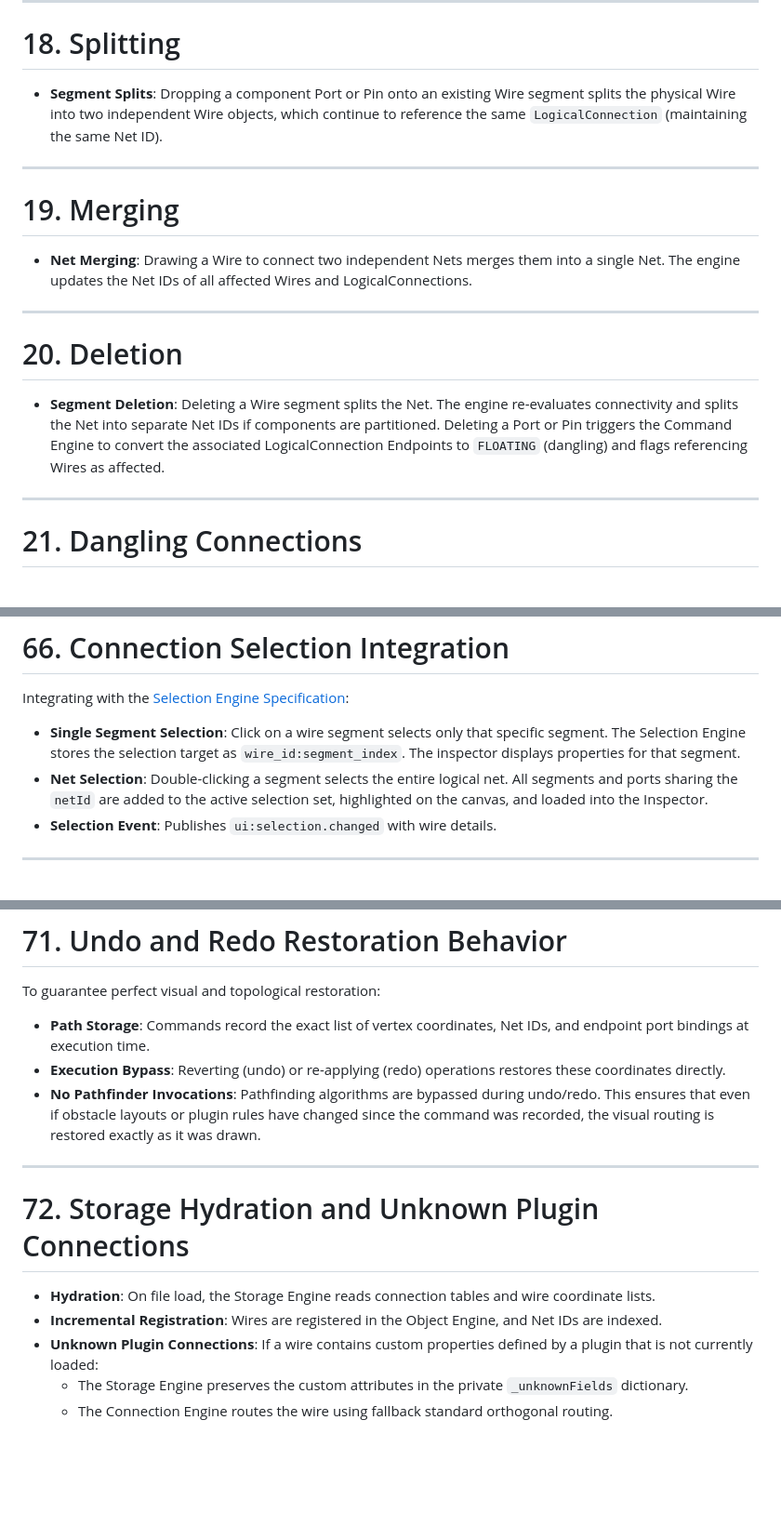
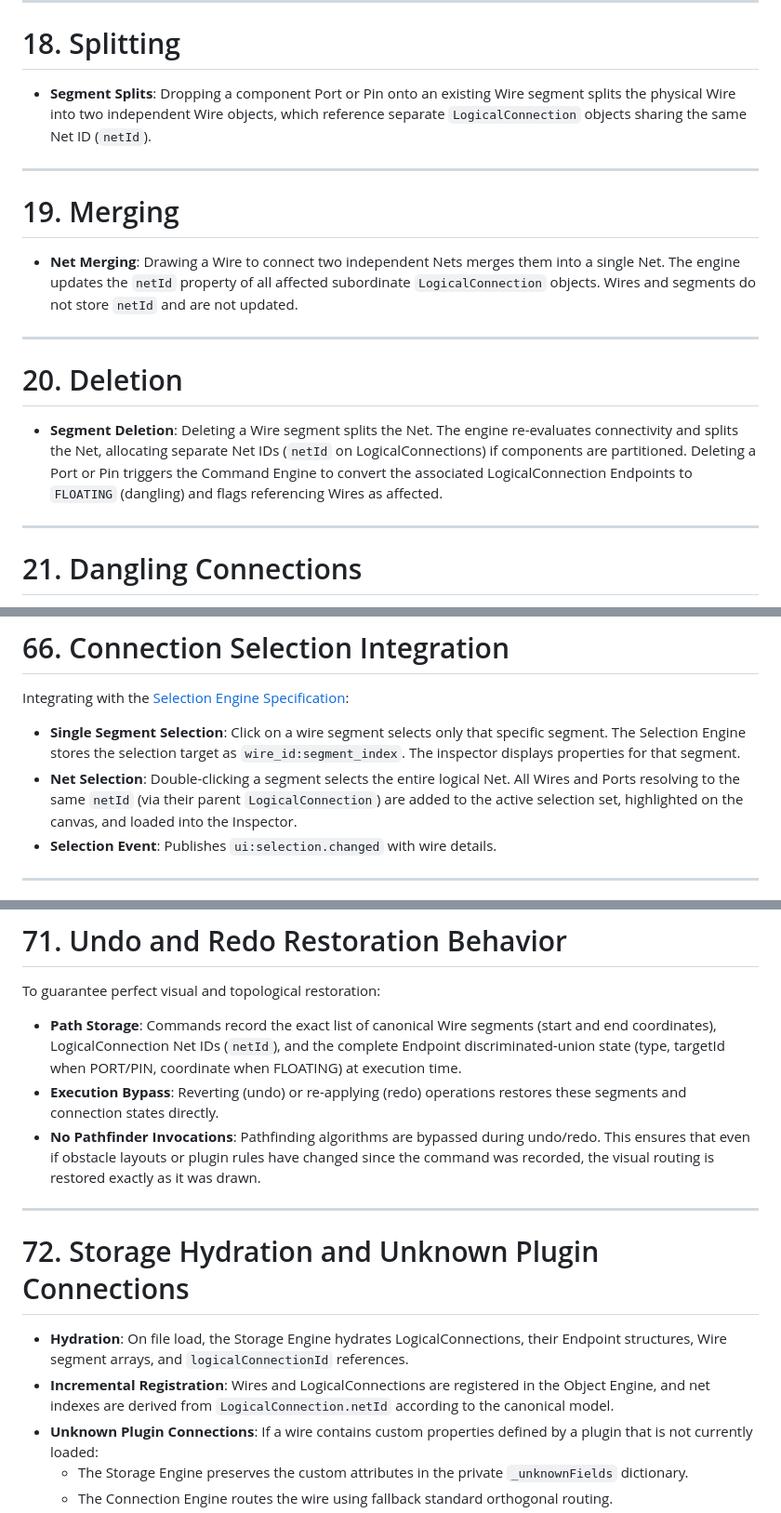
Before and after one commit to mcturan/tinc-workbench, a Markdown page: docs/specifications/connection-wire-engine.md, 3 parts joined by grey strips. Shown at 93% size. Drawn GitHub-style; blank space fills up the shorter version.

```diff
--- a/docs/specifications/connection-wire-engine.md
+++ b/docs/specifications/connection-wire-engine.md
@@ -129,19 +129,19 @@ The Connection and Wire Engine is the core subsystem responsible for path routin
 
 # 18. Splitting
 
-- **Segment Splits**: Dropping a component Port or Pin onto an existing Wire segment splits the physical Wire into two independent Wire objects, which continue to reference the same `LogicalConnection` (maintaining the same Net ID).
+- **Segment Splits**: Dropping a component Port or Pin onto an existing Wire segment splits the physical Wire into two independent Wire objects, which reference separate `LogicalConnection` objects sharing the same Net ID (`netId`).
 
 ---
 
 # 19. Merging
 
-- **Net Merging**: Drawing a Wire to connect two independent Nets merges them into a single Net. The engine updates the Net IDs of all affected Wires and LogicalConnections.
+- **Net Merging**: Drawing a Wire to connect two independent Nets merges them into a single Net. The engine updates the `netId` property of all affected subordinate `LogicalConnection` objects. Wires and segments do not store `netId` and are not updated.
 
 ---
 
 # 20. Deletion
 
-- **Segment Deletion**: Deleting a Wire segment splits the Net. The engine re-evaluates connectivity and splits the Net into separate Net IDs if components are partitioned. Deleting a Port or Pin triggers the Command Engine to convert the associated LogicalConnection Endpoints to `FLOATING` (dangling) and flags referencing Wires as affected.
+- **Segment Deletion**: Deleting a Wire segment splits the Net. The engine re-evaluates connectivity and splits the Net, allocating separate Net IDs (`netId` on LogicalConnections) if components are partitioned. Deleting a Port or Pin triggers the Command Engine to convert the associated LogicalConnection Endpoints to `FLOATING` (dangling) and flags referencing Wires as affected.
 
 ---
 
@@ -649,7 +647,7 @@ To prevent wire paths from building up redundant coordinates during layout chang
 
 Integrating with the [Selection Engine Specification](selection-engine.md):
 - **Single Segment Selection**: Click on a wire segment selects only that specific segment. The Selection Engine stores the selection target as `wire_id:segment_index`. The inspector displays properties for that segment.
-- **Net Selection**: Double-clicking a segment selects the entire logical net. All segments and ports sharing the `netId` are added to the active selection set, highlighted on the canvas, and loaded into the Inspector.
+- **Net Selection**: Double-clicking a segment selects the entire logical Net. All Wires and Ports resolving to the same `netId` (via their parent `LogicalConnection`) are added to the active selection set, highlighted on the canvas, and loaded into the Inspector.
 - **Selection Event**: Publishes `ui:selection.changed` with wire details.
 
 ---
@@ -702,16 +700,16 @@ During wire drawing and editing, cursor coordinates are aligned to nearby target
 # 71. Undo and Redo Restoration Behavior
 
 To guarantee perfect visual and topological restoration:
-- **Path Storage**: Commands record the exact list of vertex coordinates, Net IDs, and endpoint port bindings at execution time.
-- **Execution Bypass**: Reverting (undo) or re-applying (redo) operations restores these coordinates directly.
+- **Path Storage**: Commands record the exact list of canonical Wire segments (start and end coordinates), LogicalConnection Net IDs (`netId`), and the complete Endpoint discriminated-union state (type, targetId when PORT/PIN, coordinate when FLOATING) at execution time.
+- **Execution Bypass**: Reverting (undo) or re-applying (redo) operations restores these segments and connection states directly.
 - **No Pathfinder Invocations**: Pathfinding algorithms are bypassed during undo/redo. This ensures that even if obstacle layouts or plugin rules have changed since the command was recorded, the visual routing is restored exactly as it was drawn.
 
 ---
 
 # 72. Storage Hydration and Unknown Plugin Connections
 
-- **Hydration**: On file load, the Storage Engine reads connection tables and wire coordinate lists.
-- **Incremental Registration**: Wires are registered in the Object Engine, and Net IDs are indexed.
+- **Hydration**: On file load, the Storage Engine hydrates LogicalConnections, their Endpoint structures, Wire segment arrays, and `logicalConnectionId` references.
+- **Incremental Registration**: Wires and LogicalConnections are registered in the Object Engine, and net indexes are derived from `LogicalConnection.netId` according to the canonical model.
 - **Unknown Plugin Connections**: If a wire contains custom properties defined by a plugin that is not currently loaded:
   - The Storage Engine preserves the custom attributes in the private `_unknownFields` dictionary.
   - The Connection Engine routes the wire using fallback standard orthogonal routing.
```
Also changed, not shown: other parts of docs/specifications/connection-wire-engine.md (+38 -43 lines), docs/audits/core-architecture-audit-02.md (added, +256 -0 lines).
